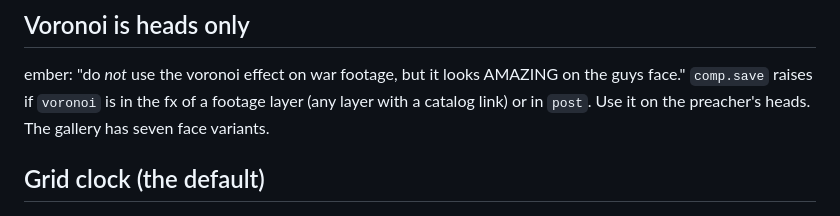
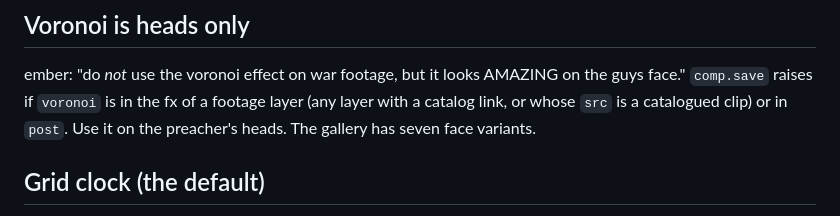
Before and after one commit to emberian/vidbox, a Markdown page: render/FX_EXTRA.md, the part around the change. Drawn GitHub-style.

Commit message:
FX_EXTRA.md: voronoi rule now also matches footage by src
Co-Authored-By: Claude Opus 5.5 <noreply@anthropic.com>

```diff
--- a/render/FX_EXTRA.md
+++ b/render/FX_EXTRA.md
@@ -28,7 +28,7 @@ ground footage and the preacher's head, open the gallery at
 
 ember: "do *not* use the voronoi effect on war footage, but it looks AMAZING on the guys face."
 `comp.save` raises if `voronoi` is in the fx of a footage layer (any layer with a catalog
-link) or in `post`. Use it on the preacher's heads. The gallery has seven face variants.
+link, or whose `src` is a catalogued clip) or in `post`. Use it on the preacher's heads. The gallery has seven face variants.
 
 ## Grid clock (the default)
 
```
